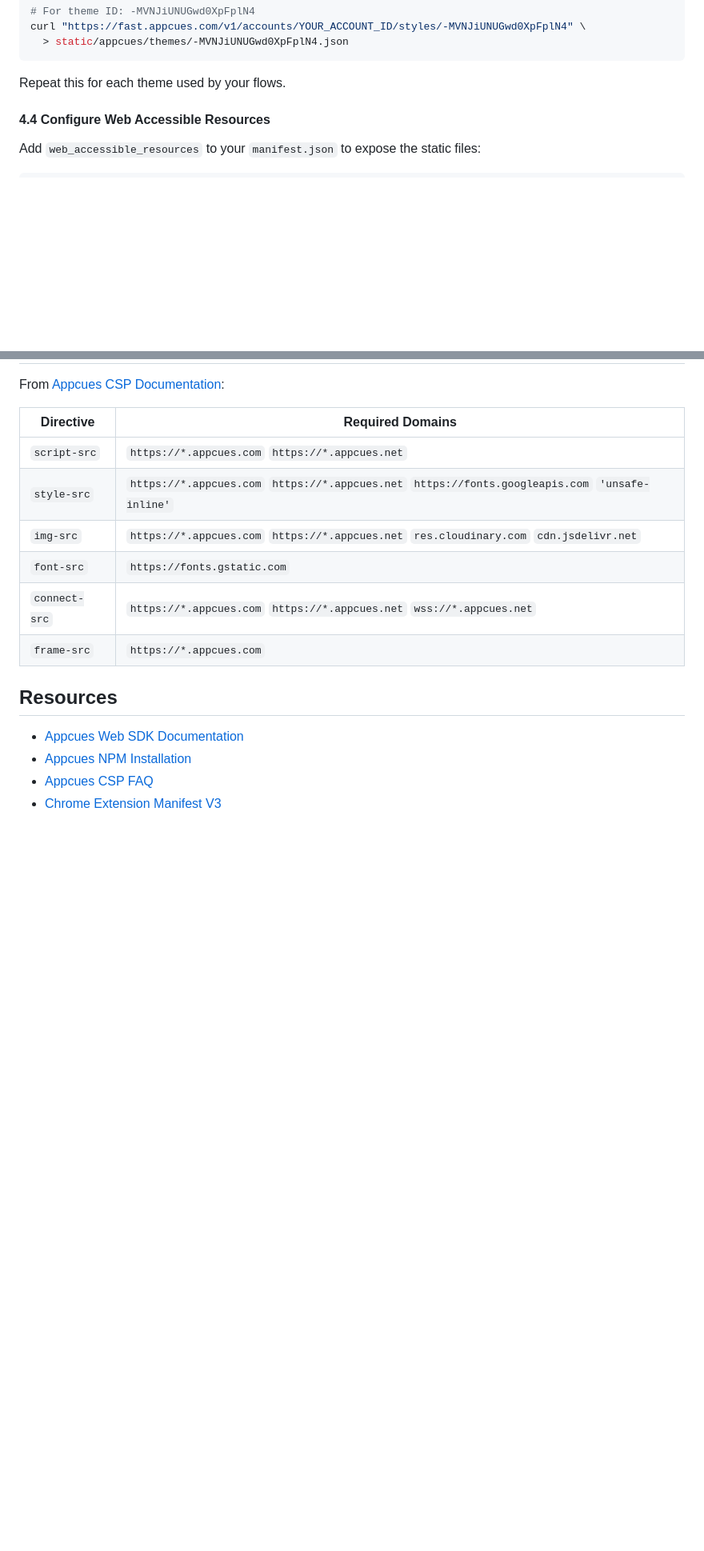
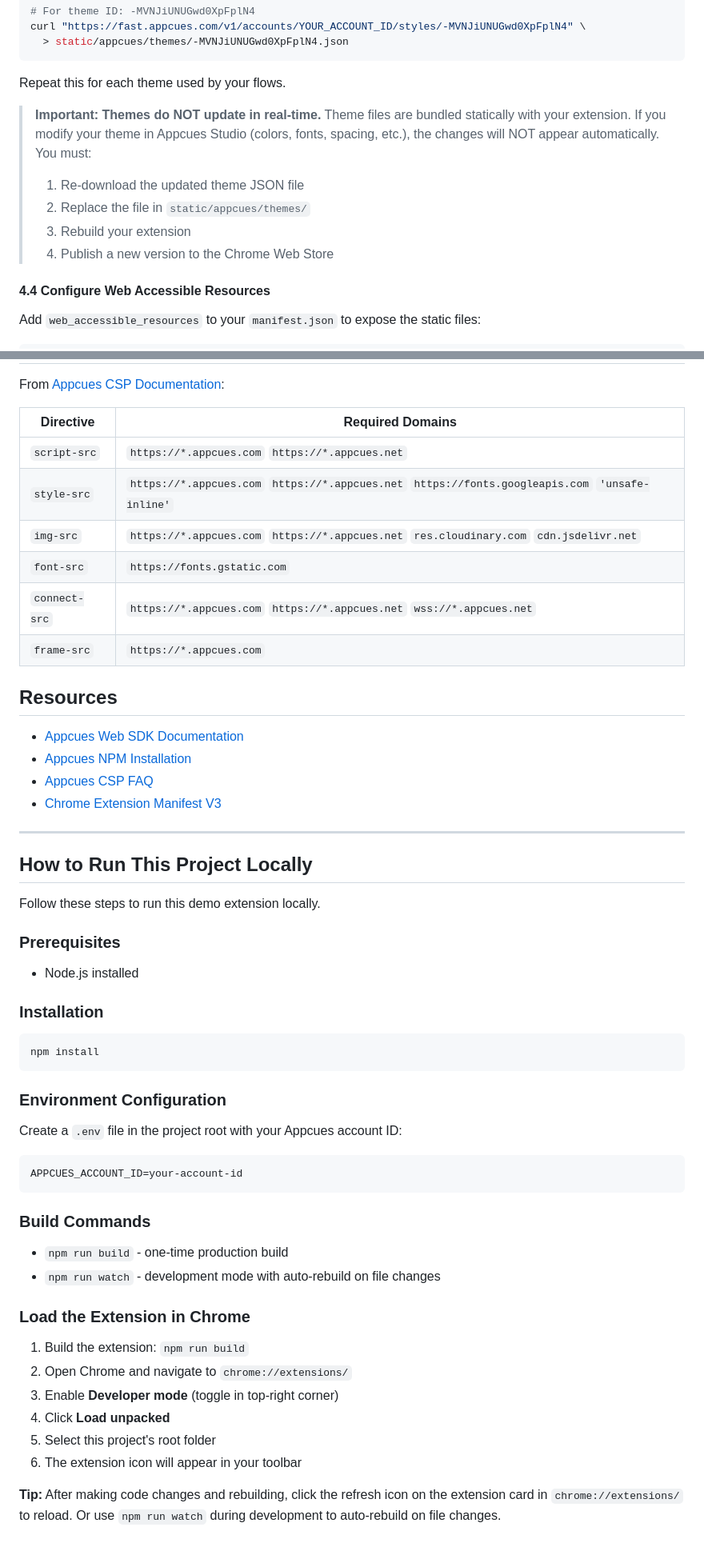
Before and after one commit to appcues/sdk-chrome-extension-install-demo-app, a Markdown page: README.md, 2 parts joined by grey strips. Shown at 80% size. GitHub-like rendering; blank space fills up the shorter version.

Commit message:
docs(readme): enhance Appcues setup and local running instructions
- clarify copy-pasting Appcues CSS files only needs to happen when the SDK is upgraded
- add note about finalizing the Appcues theme design before proceeding to avoid unnecessary releases
- explain themes are static and require manual update, rebuild, and re-publish on change
- add comprehensive local running instructions including prerequisites, installation, environment config, build commands, and loading the extension in Chrome

Committed with Gitware

````diff
--- a/README.md
+++ b/README.md
@@ -227,6 +229,12 @@ curl "https://fast.appcues.com/v1/accounts/YOUR_ACCOUNT_ID/styles/-MVNJiUNUGwd0X
 ```
 
 Repeat this for each theme used by your flows.
+
+> **Important: Themes do NOT update in real-time.** Theme files are bundled statically with your extension. If you modify your theme in Appcues Studio (colors, fonts, spacing, etc.), the changes will NOT appear automatically. You must:
+> 1. Re-download the updated theme JSON file
+> 2. Replace the file in `static/appcues/themes/`
+> 3. Rebuild your extension
+> 4. Publish a new version to the Chrome Web Store
 
 #### 4.4 Configure Web Accessible Resources
 
@@ -331,3 +339,43 @@ From [Appcues CSP Documentation](https://docs.appcues.com/install-appcues-web/fa
 - [Appcues NPM Installation](https://docs.appcues.com/en_US/install-appcues-web/installation-overview-for-developers#installing-from-npm-11)
 - [Appcues CSP FAQ](https://docs.appcues.com/install-appcues-web/faq-content-security-policies)
 - [Chrome Extension Manifest V3](https://developer.chrome.com/docs/extensions/mv3/intro/)
+
+---
+
+## How to Run This Project Locally
+
+Follow these steps to run this demo extension locally.
+
+### Prerequisites
+
+- Node.js installed
+
+### Installation
+
+```bash
+npm install
+```
+
+### Environment Configuration
+
+Create a `.env` file in the project root with your Appcues account ID:
+
+```
+APPCUES_ACCOUNT_ID=your-account-id
+```
+
+### Build Commands
+
+- `npm run build` - one-time production build
+- `npm run watch` - development mode with auto-rebuild on file changes
+
+### Load the Extension in Chrome
+
+1. Build the extension: `npm run build`
+2. Open Chrome and navigate to `chrome://extensions/`
+3. Enable **Developer mode** (toggle in top-right corner)
+4. Click **Load unpacked**
+5. Select this project's root folder
+6. The extension icon will appear in your toolbar
+
+**Tip:** After making code changes and rebuilding, click the refresh icon on the extension card in `chrome://extensions/` to reload. Or use `npm run watch` during development to auto-rebuild on file changes.
````
Also changed, not shown: other parts of README.md (+3 -1 lines).
